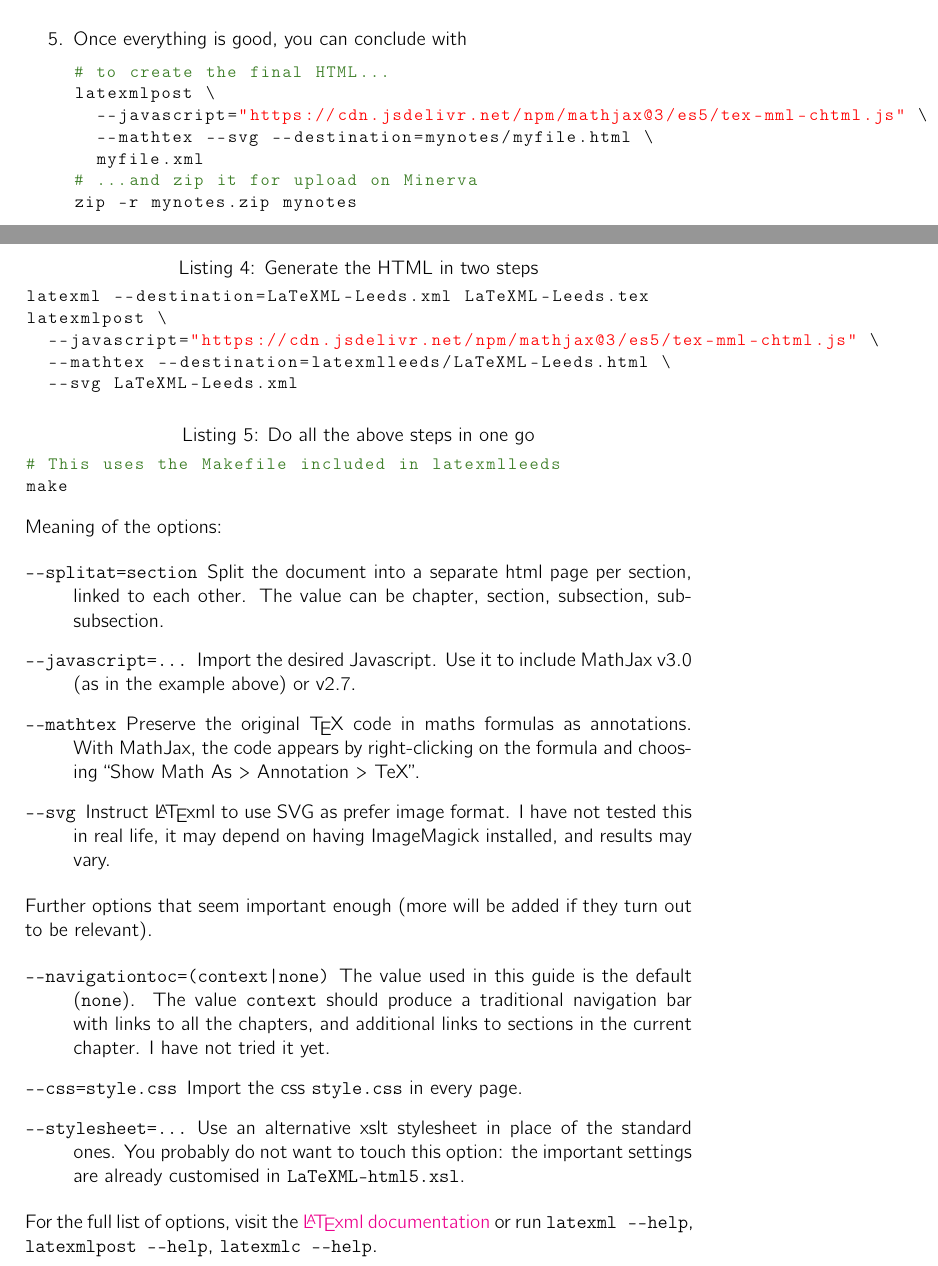
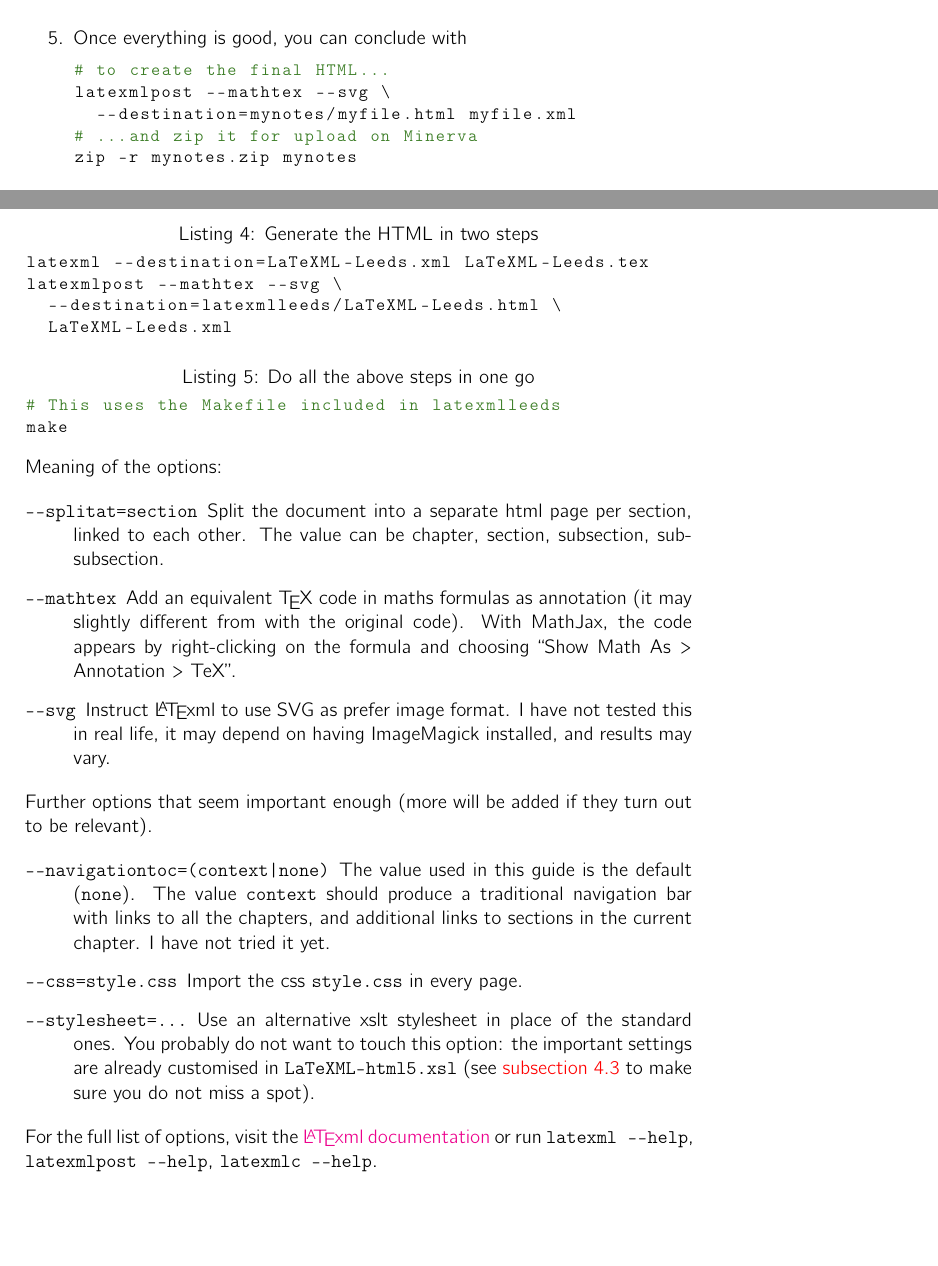
Before and after one commit to vlmantova/bookmlleeds, a LaTeX paper (LaTeXML-Leeds.tex): two parts of pages 3 and 7 of 11, joined at a grey line, cut so that both start at the same text, the shorter picture padded with empty space. Compiled offline with pdfLaTeX.

Commit message:
import MathJax automatically without --javascript option

```diff
--- a/LaTeXML-Leeds.tex
+++ b/LaTeXML-Leeds.tex
@@ -100,10 +100,8 @@ latexml --destination=myfile.xml myfile.tex
   \item Once everything is good, you can conclude with
   \begin{lstlisting}[language=bash]
 # to create the final HTML...
-latexmlpost \
-  --javascript="https://cdn.jsdelivr.net/npm/mathjax@3/es5/tex-mml-chtml.js" \
-  --mathtex --svg --destination=mynotes/myfile.html \
-  myfile.xml
+latexmlpost --mathtex --svg \
+  --destination=mynotes/myfile.html myfile.xml
 # ...and zip it for upload on Minerva
 zip -r mynotes.zip mynotes
 
@@ -248,10 +246,9 @@ latexmlc \
 \end{lstlisting}
 \begin{lstlisting}[language=bash,caption={Generate the HTML in two steps}]
 latexml --destination=LaTeXML-Leeds.xml LaTeXML-Leeds.tex
-latexmlpost \
-  --javascript="https://cdn.jsdelivr.net/npm/mathjax@3/es5/tex-mml-chtml.js" \
-  --mathtex --destination=latexmlleeds/LaTeXML-Leeds.html \
-  --svg LaTeXML-Leeds.xml
+latexmlpost --mathtex --svg \
+  --destination=latexmlleeds/LaTeXML-Leeds.html \
+  LaTeXML-Leeds.xml
 \end{lstlisting}
 \begin{lstlisting}[language=bash,caption={Do all the above steps in one go}]
 # This uses the Makefile included in latexmlleeds
@@ -261,15 +258,14 @@ make
 Meaning of the options:
 \begin{description}
   \item[\texttt{{-}{-}splitat=section}] Split the document into a separate \HTML{} page per section, linked to each other. The value can be chapter, section, subsection, subsubsection.
-  \item[\texttt{{-}{-}javascript=...}] Import the desired Javascript. Use it to include MathJax v3.0 (as in the example above) or v2.7.
-  \item[\texttt{{-}{-}mathtex}] Preserve the original \TeX{} code in maths formulas as annotations. With MathJax, the code appears by right-clicking on the formula and choosing ``Show Math As > Annotation > TeX''.
+  \item[\texttt{{-}{-}mathtex}] Add an equivalent \TeX{} code in maths formulas as annotation (it may slightly different from with the original code). With MathJax, the code appears by right-clicking on the formula and choosing ``Show Math As > Annotation > TeX''.
   \item[\texttt{{-}{-}svg}] Instruct \LaTeXML{} to use SVG as prefer image format. I have not tested this in real life, it may depend on having ImageMagick installed, and results may vary.
 \end{description}
 Further options that seem important enough (more will be added if they turn out to be relevant).
 \begin{description}
   \item[\texttt{{-}{-}navigationtoc=(context|none)}] The value used in this guide is the default (\verb|none|). The value \verb|context| should produce a traditional navigation bar with links to all the chapters, and additional links to sections in the current chapter. I have not tried it yet.
   \item[\texttt{{-}{-}css=style.css}] Import the \CSS{} \verb|style.css| in every page.
-  \item[\texttt{{-}{-}stylesheet=...}] Use an alternative \XSLT{} stylesheet in place of the standard ones. You probably do not want to touch this option: the important settings are already customised in \verb|LaTeXML-html5.xsl|.
+  \item[\texttt{{-}{-}stylesheet=...}] Use an alternative \XSLT{} stylesheet in place of the standard ones. You probably do not want to touch this option: the important settings are already customised in \verb|LaTeXML-html5.xsl| (see \autoref{sub:xslt} to make sure you do not miss a spot).
 \end{description}
 For the full list of options, visit the \href{https://dlmf.nist.gov/LaTeXML/docs.html}{\LaTeXML{} documentation} or run \verb|latexml --help|, \verb|latexmlpost --help|, \verb|latexmlc --help|.
 
```
Also changed, not shown: Makefile, LaTeXML-Leeds.tex (21 more changed lines), 1 other file.
